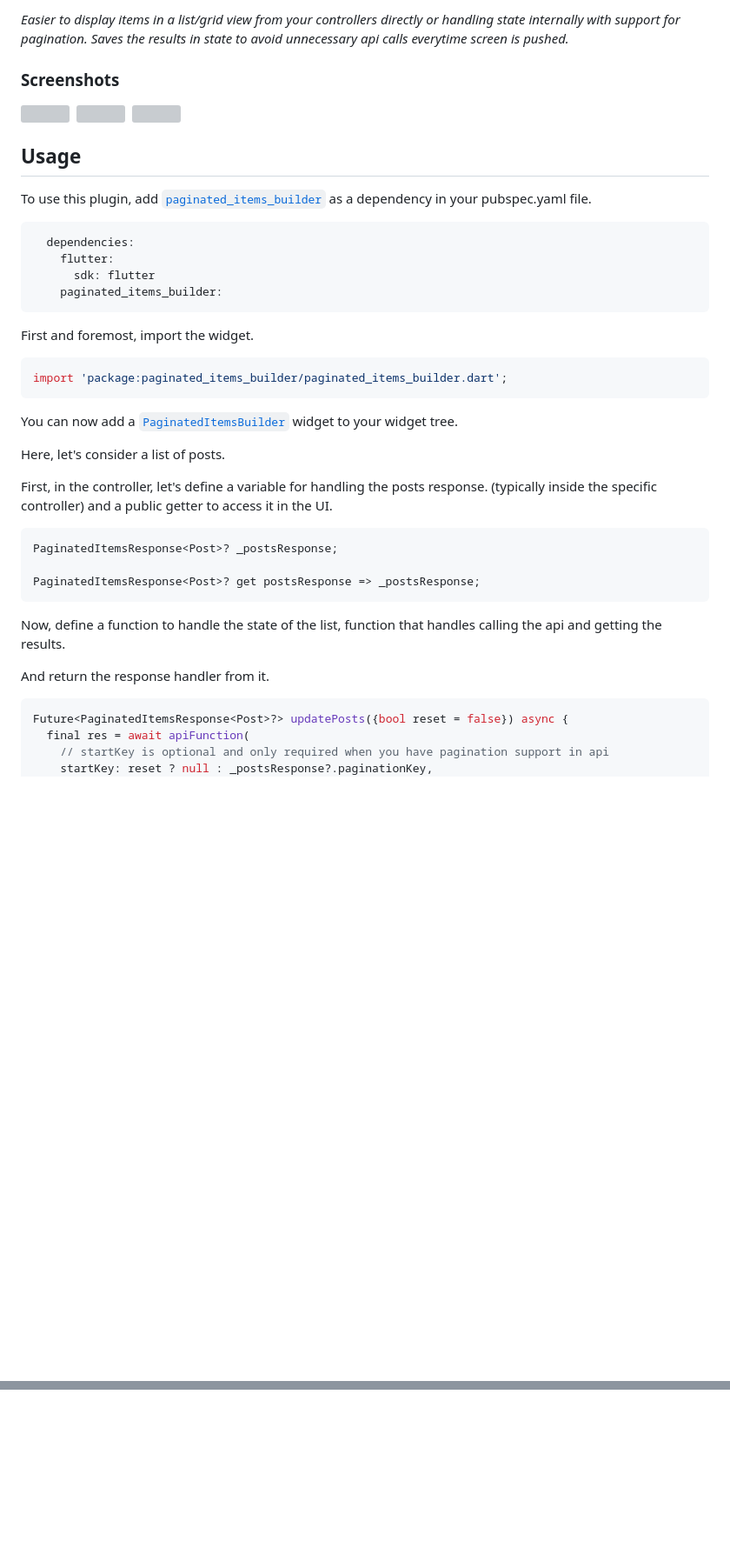
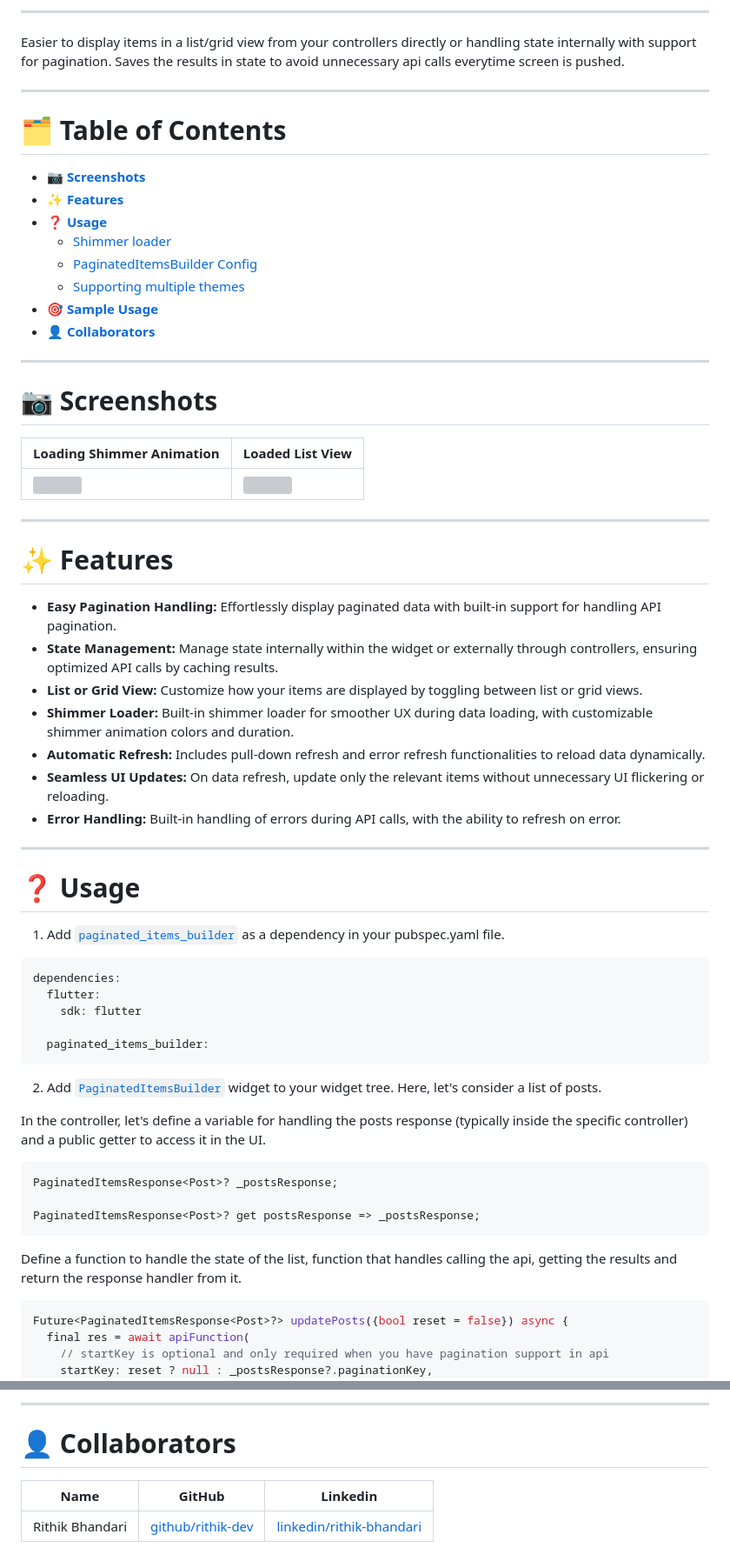
Before and after one commit to rithik-dev/paginated_items_builder, a Markdown page: README.md, 2 parts joined by grey strips. Shown: that part at 87% size. GitHub-like rendering; blank space fills up the shorter version; grey boxes are pictures that could not be loaded.

Commit message:
feat: updated README

````diff
--- a/README.md
+++ b/README.md
@@ -6,32 +8,59 @@
 
-*Easier to display items in a list/grid view from your controllers directly or handling state internally with support for pagination.
-Saves the results in state to avoid unnecessary api calls everytime screen is pushed.*
+---
 
-### Screenshots
-<img src="https://user-images.githubusercontent.com/56810766/148798681-2077ac11-cdf4-46a8-8718-90e32661f1ab.jpeg" height=600/>&nbsp;&nbsp;<img src="https://user-images.githubusercontent.com/56810766/148798642-a4a87582-928d-42ad-b7e0-f752842974bb.jpeg" height=600/>&nbsp;&nbsp;<img src="https://user-images.githubusercontent.com/56810766/148798666-6224bae3-e08c-4efb-b967-9cdc1bc49d6e.jpeg" height=600/>
+Easier to display items in a list/grid view from your controllers directly or handling state internally with support for pagination.
+Saves the results in state to avoid unnecessary api calls everytime screen is pushed.
 
-## Usage
+---
 
-To use this plugin, add [`paginated_items_builder`](https://pub.dev/packages/paginated_items_builder) as a dependency in your pubspec.yaml file.
+# 🗂️ Table of Contents
 
+- **[📷 Screenshots](#-screenshots)**
+- **[✨ Features](#-features)**
+- **[❓ Usage](#-usage)**
+  - [Shimmer loader](#shimmer-loader)
+  - [PaginatedItemsBuilder Config](#paginateditemsbuilder-config)
+  - [Supporting multiple themes](#supporting-multiple-themes)
+- **[🎯 Sample Usage](#-sample-usage)**
+- **[👤 Collaborators](#-collaborators)**
+
+---
+
+# 📷 Screenshots
+
+| Loading Shimmer Animation | Loaded List View |
+|-----------------------------------|-------------------------------------|
+| <img src="https://user-images.githubusercontent.com/56810766/148798681-2077ac11-cdf4-46a8-8718-90e32661f1ab.jpeg" height="500"> | <img src="https://user-images.githubusercontent.com/56810766/148798666-6224bae3-e08c-4efb-b967-9cdc1bc49d6e.jpeg" height="500"> |
+
+---
+
+# ✨ Features
+
+- **Easy Pagination Handling:** Effortlessly display paginated data with built-in support for handling API pagination.
+- **State Management:** Manage state internally within the widget or externally through controllers, ensuring optimized API calls by caching results.
+- **List or Grid View:** Customize how your items are displayed by toggling between list or grid views.
+- **Shimmer Loader:** Built-in shimmer loader for smoother UX during data loading, with customizable shimmer animation colors and duration.
+- **Automatic Refresh:** Includes pull-down refresh and error refresh functionalities to reload data dynamically.
+- **Seamless UI Updates:** On data refresh, update only the relevant items without unnecessary UI flickering or reloading.
+- **Error Handling:** Built-in handling of errors during API calls, with the ability to refresh on error.
+
+---
+
+# ❓ Usage
+
+1. Add [`paginated_items_builder`](https://pub.dev/packages/paginated_items_builder) as a dependency in your pubspec.yaml file.
 ```yaml
-  dependencies:
-    flutter:
-      sdk: flutter
-    paginated_items_builder:
+dependencies:
+  flutter:
+    sdk: flutter
+
+  paginated_items_builder:
 ```
 
-First and foremost, import the widget.
-```dart
-import 'package:paginated_items_builder/paginated_items_builder.dart';
-```
-
-You can now add a [`PaginatedItemsBuilder`](https://github.com/rithik-dev/paginated_items_builder/blob/master/lib/src/paginated_items_builder.dart) widget to your widget tree.
-
+2. Add [`PaginatedItemsBuilder`](https://github.com/rithik-dev/paginated_items_builder/blob/master/lib/src/paginated_items_builder.dart) widget to your widget tree.
 Here, let's consider a list of posts.
 
-First, in the controller, let's define a variable for handling the posts response.
-(typically inside the specific controller) and a public getter to access it in the UI.
+In the controller, let's define a variable for handling the posts response (typically inside the specific controller) and a public getter to access it in the UI.
 
 ```dart
 PaginatedItemsResponse<Post>? _postsResponse;
@@ -39,11 +68,7 @@ PaginatedItemsResponse<Post>? _postsResponse;
 PaginatedItemsResponse<Post>? get postsResponse => _postsResponse;
 ```
 
-Now, define a function to handle the state of the list, function that handles calling the api and
-getting the results.
-
-And return the response handler from it.
-
+Define a function to handle the state of the list, function that handles calling the api, getting the results and return the response handler from it.
 ```dart
 Future<PaginatedItemsResponse<Post>?> updatePosts({bool reset = false}) async {
   final res = await apiFunction(
@@ -286,0 +404,8 @@ See the [`example`](https://github.com/rithik-dev/paginated_items_builder/blob/m
+---
+
+# 👤 Collaborators
+
+
+| Name | GitHub | Linkedin |
+|-----------------------------------|-------------------------------------|-------------------------------------|
+| Rithik Bhandari | [github/rithik-dev](https://github.com/rithik-dev) | [linkedin/rithik-bhandari](https://www.linkedin.com/in/rithik-bhandari) |
````
Also changed, not shown: other parts of README.md (+176 -82 lines).
